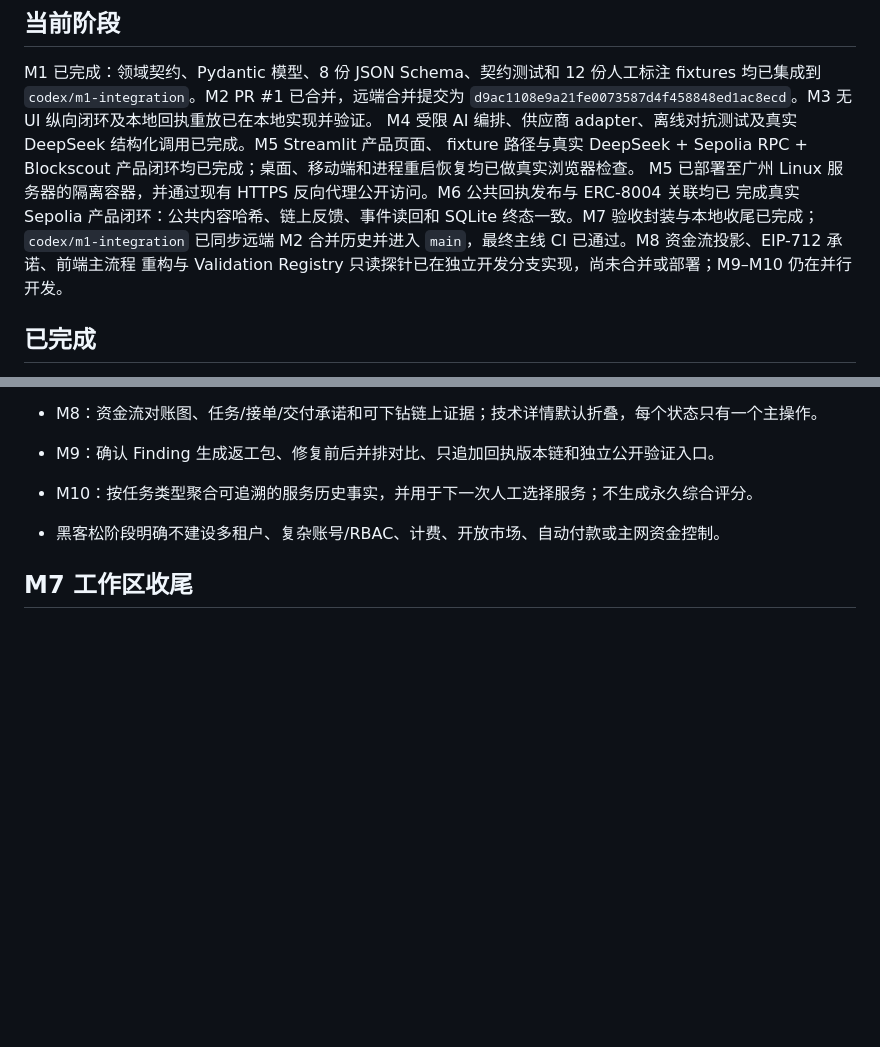
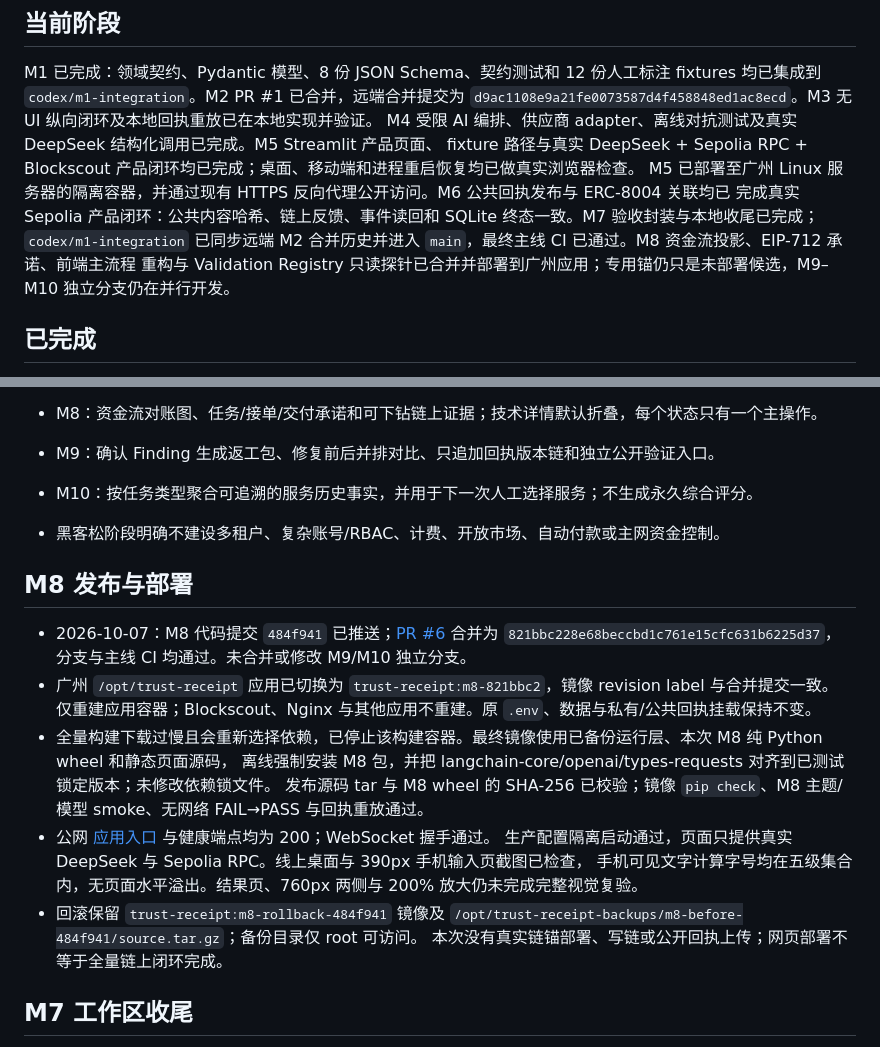
Before and after one commit to CH-ZHOU-0512/TreasuryTally, a Markdown page: STATUS.md, 2 parts joined by grey strips. Rendered like a GitHub page; blank space fills up the shorter version.

Commit message:
docs: record M8 release and production verification

```diff
--- a/STATUS.md
+++ b/STATUS.md
@@ -23,7 +23,7 @@ fixture 路径与真实 DeepSeek + Sepolia RPC + Blockscout 产品闭环均已
 M5 已部署至广州 Linux 服务器的隔离容器，并通过现有 HTTPS 反向代理公开访问。M6 公共回执发布与 ERC-8004 关联均已
 完成真实 Sepolia 产品闭环：公共内容哈希、链上反馈、事件读回和 SQLite 终态一致。M7 验收封装与本地收尾已完成；
 `codex/m1-integration` 已同步远端 M2 合并历史并进入 `main`，最终主线 CI 已通过。M8 资金流投影、EIP-712 承诺、前端主流程
-重构与 Validation Registry 只读探针已在独立开发分支实现，尚未合并或部署；M9–M10 仍在并行开发。
+重构与 Validation Registry 只读探针已合并并部署到广州应用；专用锚仍只是未部署候选，M9–M10 独立分支仍在并行开发。
 
 ## 已完成
 
@@ -238,6 +238,22 @@ M8 分支完成本地功能补齐与质量门后提交交接，主负责人审
 - M10：按任务类型聚合可追溯的服务历史事实，并用于下一次人工选择服务；不生成永久综合评分。
 - 黑客松阶段明确不建设多租户、复杂账号/RBAC、计费、开放市场、自动付款或主网资金控制。
 
+## M8 发布与部署
+
+- 2026-10-07：M8 代码提交 `484f941` 已推送；[PR #6](https://github.com/CH-ZHOU-0512/xinjv/pull/6)
+  合并为 `821bbc228e68beccbd1c761e15cfc631b6225d37`，分支与主线 CI 均通过。未合并或修改 M9/M10 独立分支。
+- 广州 `/opt/trust-receipt` 应用已切换为 `trust-receipt:m8-821bbc2`，镜像 revision label 与合并提交一致。
+  仅重建应用容器；Blockscout、Nginx 与其他应用不重建。原 `.env`、数据与私有/公共回执挂载保持不变。
+- 全量构建下载过慢且会重新选择依赖，已停止该构建容器。最终镜像使用已备份运行层、本次 M8 纯 Python wheel 和静态页面源码，
+  离线强制安装 M8 包，并把 langchain-core/openai/types-requests 对齐到已测试锁定版本；未修改依赖锁文件。
+  发布源码 tar 与 M8 wheel 的 SHA-256 已校验；镜像 `pip check`、M8 主题/模型 smoke、无网络 FAIL→PASS 与回执重放通过。
+- 公网 [应用入口](https://creatoros.top/trust-receipt/) 与健康端点均为 200；WebSocket 握手通过。
+  生产配置隔离启动通过，页面只提供真实 DeepSeek 与 Sepolia RPC。线上桌面与 390px 手机输入页截图已检查，
+  手机可见文字计算字号均在五级集合内，无页面水平溢出。结果页、760px 两侧与 200% 放大仍未完成完整视觉复验。
+- 回滚保留 `trust-receipt:m8-rollback-484f941` 镜像及
+  `/opt/trust-receipt-backups/m8-before-484f941/source.tar.gz`；备份目录仅 root 可访问。
+  本次没有真实链锚部署、写链或公开回执上传；网页部署不等于全量链上闭环完成。
+
 ## M7 工作区收尾
 
 - 已按用户明确授权删除 M7/M6 临时诊断文件、浏览器与测试缓存、代码图缓存以及本地 SSH PEM；`.env`、SQLite 数据、
```
